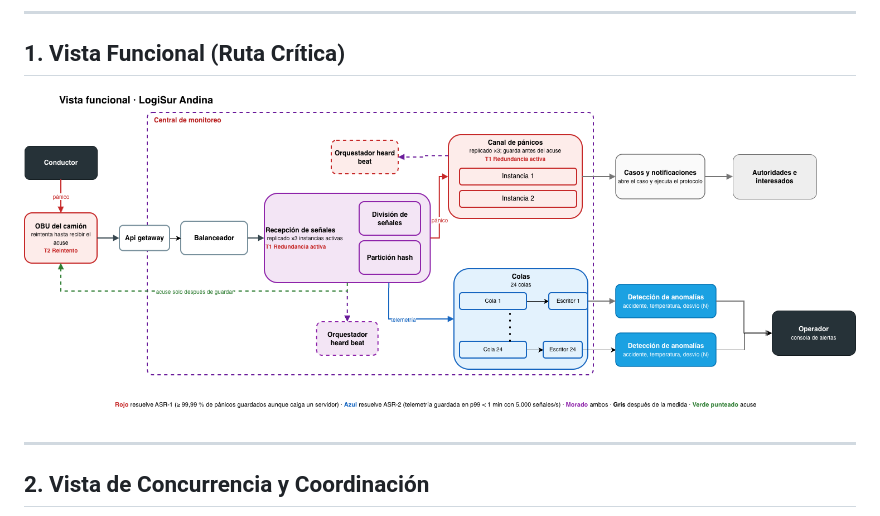
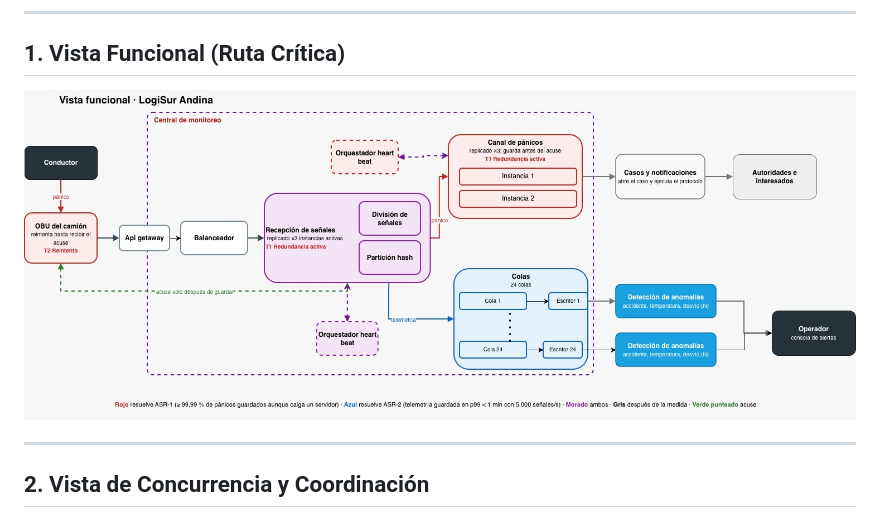
Before and after one commit to DaveGuarnizo/MATI-ArqSoft-Reto4, a Markdown page: 02-Arquitectura/Vista-Funcional-y-Concurrencia.md, the part around the change. GitHub-like rendering; pictures changed too: assets/slides/vista-funcional.jpeg (added).

```diff
--- a/02-Arquitectura/Vista-Funcional-y-Concurrencia.md
+++ b/02-Arquitectura/Vista-Funcional-y-Concurrencia.md
@@ -25,7 +25,7 @@ Separamos físicamente el **carril de pánicos** (prioridad absoluta y replicaci
 
 ## 1. Vista Funcional (Ruta Crítica)
 
-![Vista Funcional LogiSur Andina](../assets/slides/vista-funcional.png)
+![Vista Funcional LogiSur Andina](../assets/slides/vista-funcional.jpeg)
 
 ---
 
```
Also changed, not shown: 1 other file.
